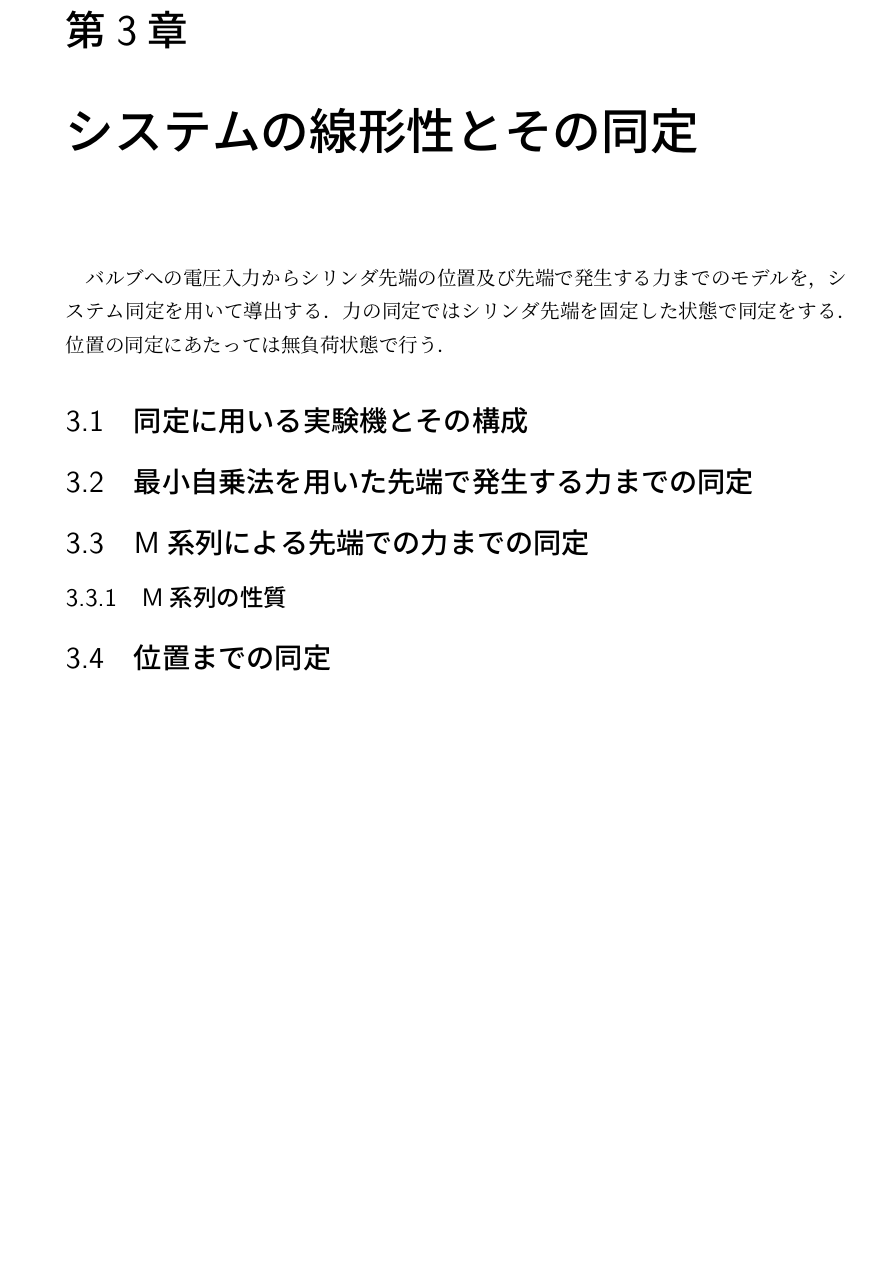
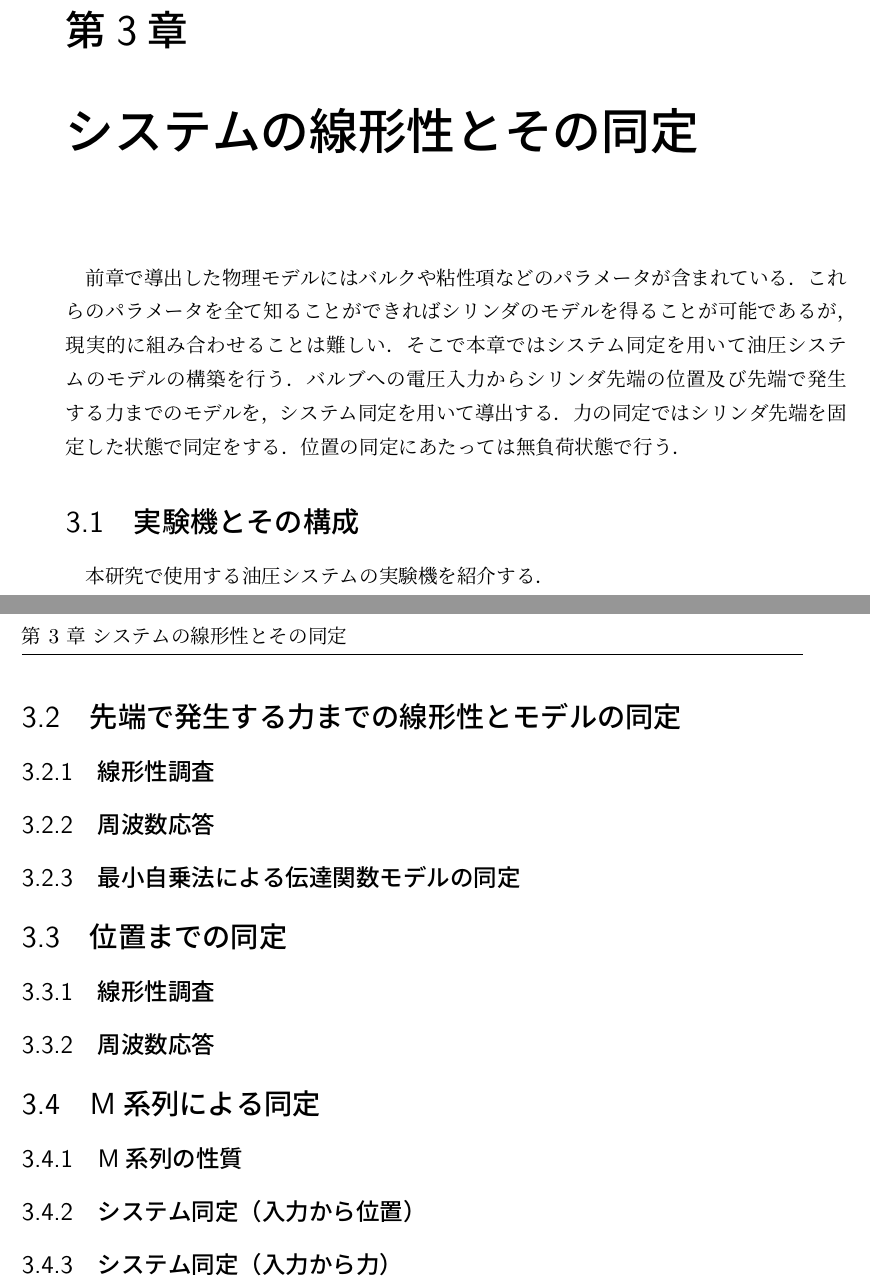
Before and after one commit to spargeleom/MASTER-THESIS, a LaTeX thesis (main.tex, which reads contents/システム同定/システム同定.tex): part of page 9 of 12 before the commit and two parts of pages 9 and 10 of 13 after it, the two joined at a grey line, cut so that both start at the same text, the shorter picture padded with empty space. Compiled offline with upLaTeX and dvipdfmx.

Commit message:
章構成変えた

```diff
--- a/contents/システム同定/システム同定.tex
+++ b/contents/システム同定/システム同定.tex
@@ -1,10 +1,21 @@
 \chapter{システムの線形性とその同定}
+前章で導出した物理モデルにはバルクや粘性項などのパラメータが含まれている．
+これらのパラメータを全て知ることができればシリンダのモデルを得ることが可能であるが，現実的に組み合わせることは難しい．
+そこで本章ではシステム同定を用いて油圧システムのモデルの構築を行う．
 バルブへの電圧入力からシリンダ先端の位置及び先端で発生する力までのモデルを，システム同定を用いて導出する．
 力の同定ではシリンダ先端を固定した状態で同定をする．
 位置の同定にあたっては無負荷状態で行う．
 %同定にあたってはシステムの周波数応答を調べて特徴を把握したのちに最小自乗法によるモデルの同定，およびM系列を用いた同定を行いそれぞれを比較する．
-\section{同定に用いる実験機とその構成}
-\section{最小自乗法を用いた先端で発生する力までの同定}
-\section{M系列による先端での力までの同定}
+\section{実験機とその構成}
+本研究で使用する油圧システムの実験機を紹介する．
+\section{先端で発生する力までの線形性とモデルの同定}
+\subsection{線形性調査}
+\subsection{周波数応答}
+\subsection{最小自乗法による伝達関数モデルの同定}
+\section{位置までの同定}
+\subsection{線形性調査}
+\subsection{周波数応答}
+\section{M系列による同定}
 \subsection{M系列の性質}
-\section{位置までの同定}
+\subsection{システム同定（入力から位置）}
+\subsection{システム同定（入力から力）}
```
Also changed, not shown: main.pdf, 1 other file.
